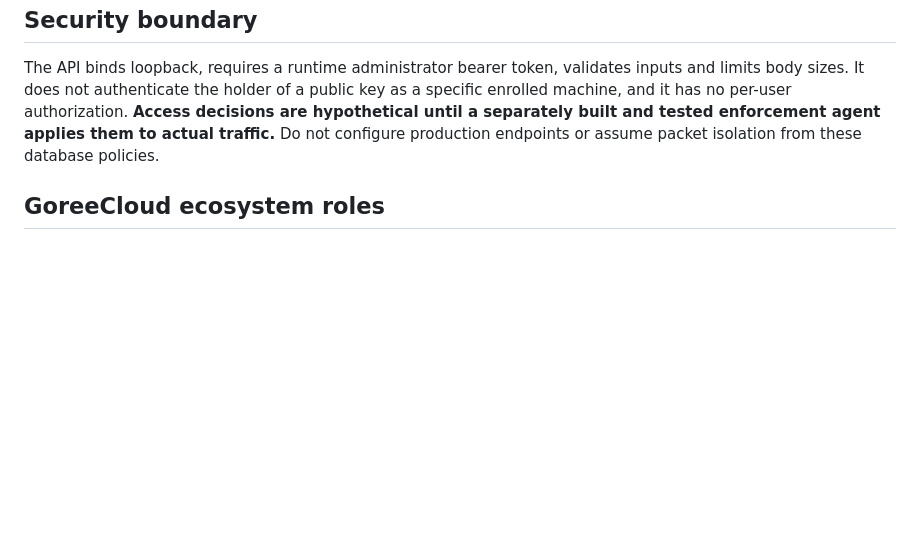
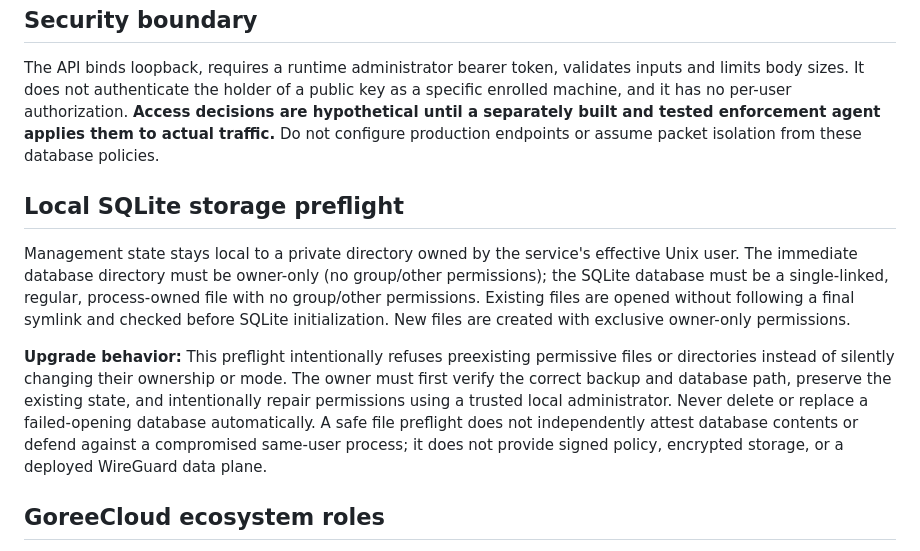
Before and after one commit to GoreeCloud/VPN, a Markdown page: docs/ARCHITECTURE.md, the part around the change. GitHub-like rendering; blank space fills up the shorter version.

Commit message:
docs(vpn): document strict SQLite state ownership and non-destructive upgrades

```diff
--- a/docs/ARCHITECTURE.md
+++ b/docs/ARCHITECTURE.md
@@ -20,6 +20,12 @@ The Python API is a single-process *management-only* service. A read-only peer p
 
 The API binds loopback, requires a runtime administrator bearer token, validates inputs and limits body sizes. It does not authenticate the holder of a public key as a specific enrolled machine, and it has no per-user authorization. **Access decisions are hypothetical until a separately built and tested enforcement agent applies them to actual traffic.** Do not configure production endpoints or assume packet isolation from these database policies.
 
+## Local SQLite storage preflight
+
+Management state stays local to a private directory owned by the service's effective Unix user. The immediate database directory must be owner-only (no group/other permissions); the SQLite database must be a single-linked, regular, process-owned file with no group/other permissions. Existing files are opened without following a final symlink and checked before SQLite initialization. New files are created with exclusive owner-only permissions.
+
+**Upgrade behavior:** This preflight intentionally refuses preexisting permissive files or directories instead of silently changing their ownership or mode. The owner must first verify the correct backup and database path, preserve the existing state, and intentionally repair permissions using a trusted local administrator. Never delete or replace a failed-opening database automatically. A safe file preflight does not independently attest database contents or defend against a compromised same-user process; it does not provide signed policy, encrypted storage, or a deployed WireGuard data plane.
+
 ## GoreeCloud ecosystem roles
 
 GoreeCloud VPN owns private networking, tunnel lifecycle, routing and network access enforcement. [GoreeCloud Mesh](https://github.com/GoreeCloud/mesh) owns cross-product integration/orchestration. [GoreeCloud UI](https://github.com/GoreeCloud/gc-ui) owns design tokens and user-interface acceptance. Avoid duplicating those systems.
```
